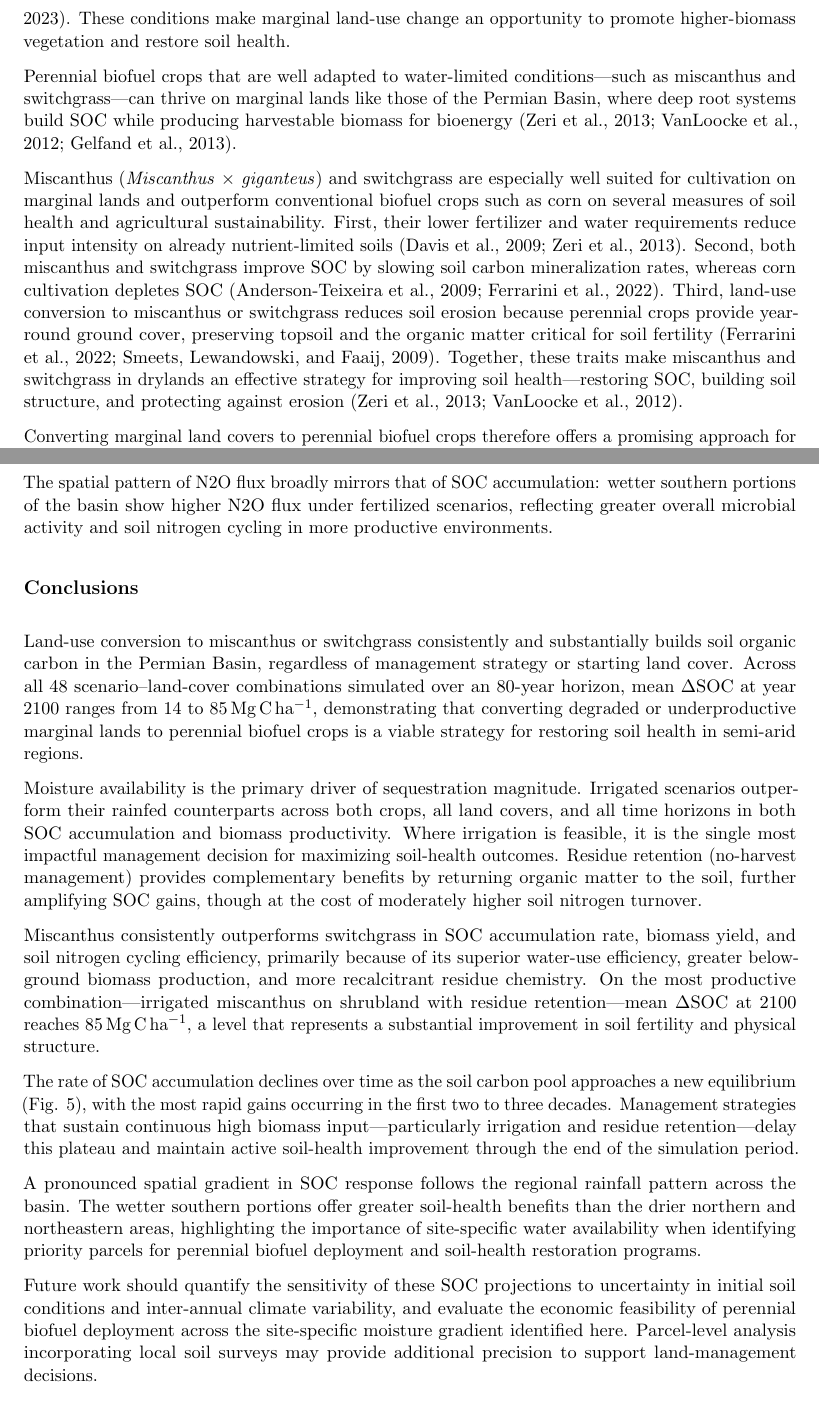
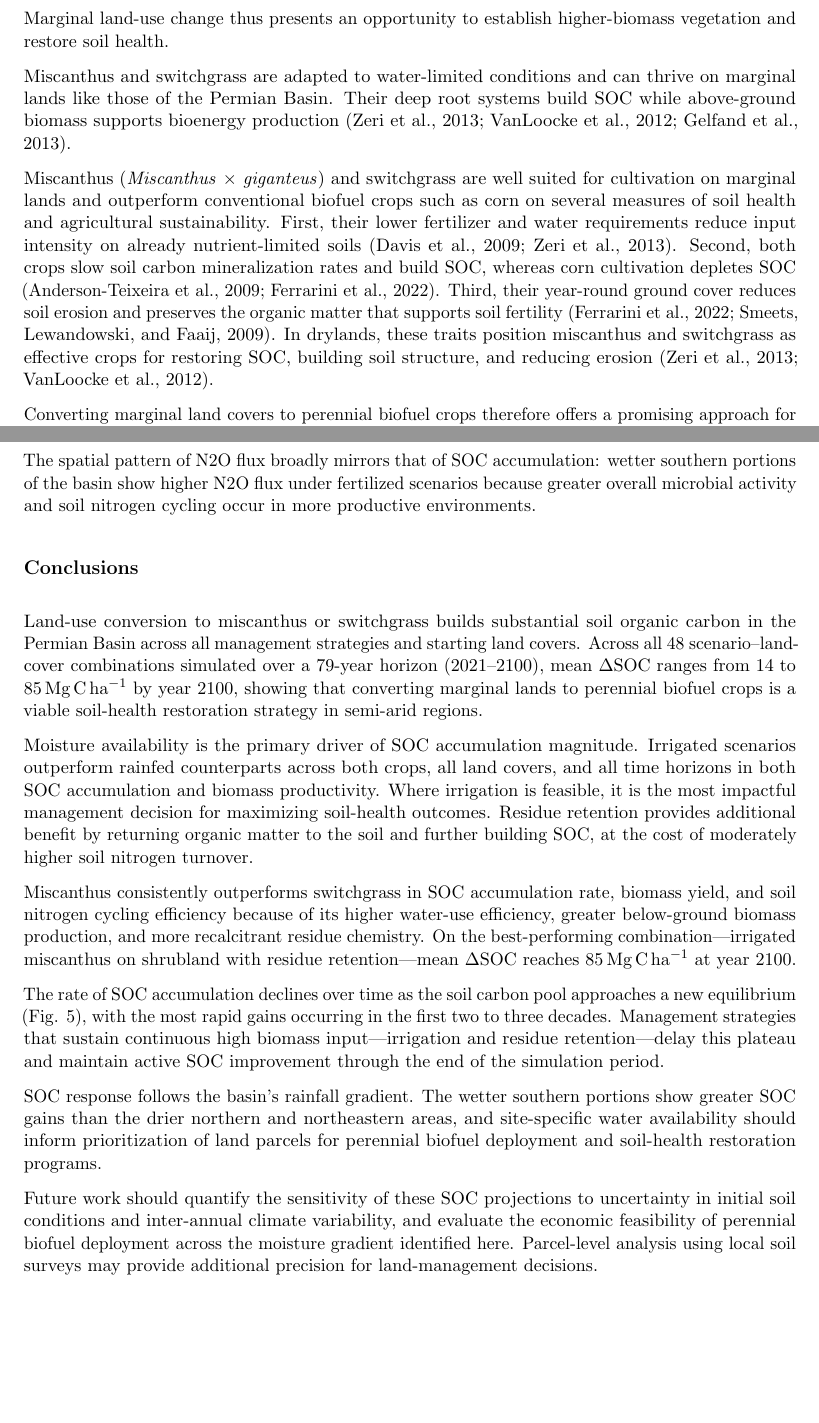
Before and after one commit to dhetting/EMRE_CRADA_Manuscript, a LaTeX paper (main_soc.tex): two parts of pages 2 and 11 of 16, joined at a grey line, cut so that both start at the same text, the shorter picture padded with empty space. Compiled offline with pdfLaTeX.

Commit message:
style: align manuscript prose to Hettinger writing style
From analysis of writing_examples_v1.zip (FPEAM milestone, VMT/fuel methodology, Q1FY21 memo):

Key style rules applied:
- No 'Together, these X...' / 'These factors collectively...' paragraph closers
- No 'highlighting the importance of...' trailing clauses
- Replaced 'paramount' → 'critical', 'efficacy' → 'effectiveness'
- Replaced 'precarious moisture balance' → 'constrained moisture balance'
- Removed 'particularly' as intensifier; replaced with direct statement
- Replaced gerund starters ('Leaving aboveground...', 'By preserving...') with direct subject
- Replaced 'characteristic flattening' → 'flattening'
- Removed 'consistently and substantially' redundant pair → 'substantial'
- Fixed '80-year' → '79-year' (2021-2100)
- Replaced 'a level that represents a substantial improvement' → cut entirely
- Replaced 'A pronounced spatial gradient...highlighting' → direct statement
- 'non-woody' → 'herbaceous' (Choi's word suggestion)
- Para 2 of intro: split compound where-clause into two direct sentences
- Para 3 of intro: 'Together, these traits make...' → 'In drylands, these traits position...'
- Style profile saved to session artifacts

```diff
--- a/main_soc.tex
+++ b/main_soc.tex
@@ -69,10 +69,10 @@ Deep-rooting perennial biofuel crops improve soil health by building soil organi
 % WORD COMMENT [Choi, Chong Seok | 2025-03-26T13:05:00Z]
 % Anchor: none-woody
 % Is there a better word for this?
-Anthropogenic land use has significantly depleted the global soil organic carbon (SOC) pool, and restoring it is a central strategy for improving soil productivity, biological activity, and long-term land health \citep{Lal2001SoilSequestration,Lal2004bClimateChange,Sanderman2017SoilCarbonDebt,Scharlemann2014GlobalSoilCarbon}. Arid lands cover 45\% of Earth's land surface and store 15\% of global SOC, which makes them both an opportunity and a challenge for SOC restoration \citep{Lal2004aDrylandEcosystems,Schimel2010Drylands}. Establishing high-biomass vegetation in these regions enhances net primary productivity and helps replenish SOC, and field studies show that transitioning barren land and shrubland to higher-biomass vegetation—such as grasslands or perennial crops—increases SOC and improves soil fertility \citep{Arije2024SOCRecovery}. Adopting sustainable land-management practices in cultivated areas, such as conservation agriculture or cover cropping, further raises SOC by promoting higher biomass production \citep{Farage2007Placeholder,He2025Placeholder,Joshi2023Placeholder,Moukanni2022Placeholder}. Limited moisture, alkaline soils that constrain plant growth, and high winds that erode soil and damage non-woody vegetation all hamper revegetation or agricultural operations in arid lands \citep{DOdorico2012Placeholder,Naorem2023Placeholder}. These conditions make marginal land-use change an opportunity to promote higher-biomass vegetation and restore soil health.
+Anthropogenic land use has significantly depleted the global soil organic carbon (SOC) pool, and restoring it is a central strategy for improving soil productivity, biological activity, and long-term land health \citep{Lal2001SoilSequestration,Lal2004bClimateChange,Sanderman2017SoilCarbonDebt,Scharlemann2014GlobalSoilCarbon}. Arid lands cover 45\% of Earth's land surface and store 15\% of global SOC, which makes them both an opportunity and a challenge for SOC restoration \citep{Lal2004aDrylandEcosystems,Schimel2010Drylands}. Establishing high-biomass vegetation in these regions enhances net primary productivity and helps replenish SOC, and field studies show that transitioning barren land and shrubland to higher-biomass vegetation—such as grasslands or perennial crops—increases SOC and improves soil fertility \citep{Arije2024SOCRecovery}. Adopting sustainable land-management practices in cultivated areas, such as conservation agriculture or cover cropping, further raises SOC by promoting higher biomass production \citep{Farage2007Placeholder,He2025Placeholder,Joshi2023Placeholder,Moukanni2022Placeholder}. Limited moisture, alkaline soils that constrain plant growth, and high winds that erode soil and damage herbaceous vegetation all hamper revegetation or agricultural operations in arid lands \citep{DOdorico2012Placeholder,Naorem2023Placeholder}. Marginal land-use change thus presents an opportunity to establish higher-biomass vegetation and restore soil health.
 
 
-Perennial biofuel crops that are well adapted to water-limited conditions—such as miscanthus and switchgrass—can thrive on marginal lands like those of the Permian Basin, where deep root systems build SOC while producing harvestable biomass for bioenergy \citep{Zeri2013WUE,VanLoocke2012WUE,Gelfand2013MarginalLands}.
+Miscanthus and switchgrass are adapted to water-limited conditions and can thrive on marginal lands like those of the Permian Basin. Their deep root systems build SOC while above-ground biomass supports bioenergy production \citep{Zeri2013WUE,VanLoocke2012WUE,Gelfand2013MarginalLands}.
 
 % WORD COMMENT [Choi, Chong Seok | 2025-01-13T11:51:00Z]
 % Anchor: contribute to a reduced carbon footprint in agricultural practices
@@ -82,7 +82,7 @@ Perennial biofuel crops that are well adapted to water-limited conditions—such
 % Changed the wording - perennial crops still emit, just less than other crops
 % WORD COMMENT [Choi, Chong Seok | 2025-01-13T11:53:00Z]
 % rephrase
-Miscanthus (\textit{Miscanthus} $\times$ \textit{giganteus}) and switchgrass are especially well suited for cultivation on marginal lands and outperform conventional biofuel crops such as corn on several measures of soil health and agricultural sustainability. First, their lower fertilizer and water requirements reduce input intensity on already nutrient-limited soils \citep{Davis2009Placeholder,Zeri2013WUE}. Second, both miscanthus and switchgrass improve SOC by slowing soil carbon mineralization rates, whereas corn cultivation depletes SOC \citep{AndersonTeixeira2009SOC,Ferrarini2022Placeholder}. Third, land-use conversion to miscanthus or switchgrass reduces soil erosion because perennial crops provide year-round ground cover, preserving topsoil and the organic matter critical for soil fertility \citep{Ferrarini2022Placeholder,Smeets2009Performance}. Together, these traits make miscanthus and switchgrass in drylands an effective strategy for improving soil health—restoring SOC, building soil structure, and protecting against erosion \citep{Zeri2013WUE,VanLoocke2012WUE}.
+Miscanthus (\textit{Miscanthus} $\times$ \textit{giganteus}) and switchgrass are well suited for cultivation on marginal lands and outperform conventional biofuel crops such as corn on several measures of soil health and agricultural sustainability. First, their lower fertilizer and water requirements reduce input intensity on already nutrient-limited soils \citep{Davis2009Placeholder,Zeri2013WUE}. Second, both crops slow soil carbon mineralization rates and build SOC, whereas corn cultivation depletes SOC \citep{AndersonTeixeira2009SOC,Ferrarini2022Placeholder}. Third, their year-round ground cover reduces soil erosion and preserves the organic matter that supports soil fertility \citep{Ferrarini2022Placeholder,Smeets2009Performance}. In drylands, these traits position miscanthus and switchgrass as effective crops for restoring SOC, building soil structure, and reducing erosion \citep{Zeri2013WUE,VanLoocke2012WUE}.
 
 % WORD COMMENT [Choi, Chong Seok | 2025-01-13T10:39:00Z]
 % Anchor: Permian
@@ -215,21 +215,21 @@ Nitrogen fertilization raises soil nitrous oxide (N2O) flux—a direct measure o
 % Citation needed for harvest reducing N2O
 No-harvest management retains crop residues on the soil surface, which increases soil organic matter and creates conditions that elevate nitrogen turnover. The organic matter and residual nitrogen in unharvested residues provide substrate for denitrifying bacteria in anaerobic microsites, increasing N2O flux relative to harvested scenarios \citep{Smith2008GHGMitigation,VerhoefPlaceholder2006}. Harvesting removes a significant portion of the organic residues, limiting the denitrification substrate and thus retaining more nitrogen in plant-available mineral forms. The trade-off is that harvesting also removes organic matter that would otherwise contribute to longer-term SOC accumulation, so the optimal harvest decision depends on management priorities—maximizing soil nitrogen retention versus maximizing SOC buildup \citep{BlancoCanqui2016Placeholder}.
 
-The spatial pattern of N2O flux broadly mirrors that of SOC accumulation: wetter southern portions of the basin show higher N2O flux under fertilized scenarios, reflecting greater overall microbial activity and soil nitrogen cycling in more productive environments.
+The spatial pattern of N2O flux broadly mirrors that of SOC accumulation: wetter southern portions of the basin show higher N2O flux under fertilized scenarios because greater overall microbial activity and soil nitrogen cycling occur in more productive environments.
 
 \section*{Conclusions}
 
-Land-use conversion to miscanthus or switchgrass consistently and substantially builds soil organic carbon in the Permian Basin, regardless of management strategy or starting land cover. Across all 48 scenario–land-cover combinations simulated over an 80-year horizon, mean $\Delta$SOC at year 2100 ranges from 14 to 85\,Mg\,C\,ha$^{-1}$, demonstrating that converting degraded or underproductive marginal lands to perennial biofuel crops is a viable strategy for restoring soil health in semi-arid regions.
+Land-use conversion to miscanthus or switchgrass builds substantial soil organic carbon in the Permian Basin across all management strategies and starting land covers. Across all 48 scenario–land-cover combinations simulated over a 79-year horizon (2021--2100), mean $\Delta$SOC ranges from 14 to 85\,Mg\,C\,ha$^{-1}$ by year 2100, showing that converting marginal lands to perennial biofuel crops is a viable soil-health restoration strategy in semi-arid regions.
 
-Moisture availability is the primary driver of sequestration magnitude. Irrigated scenarios outperform their rainfed counterparts across both crops, all land covers, and all time horizons in both SOC accumulation and biomass productivity. Where irrigation is feasible, it is the single most impactful management decision for maximizing soil-health outcomes. Residue retention (no-harvest management) provides complementary benefits by returning organic matter to the soil, further amplifying SOC gains, though at the cost of moderately higher soil nitrogen turnover.
+Moisture availability is the primary driver of SOC accumulation magnitude. Irrigated scenarios outperform rainfed counterparts across both crops, all land covers, and all time horizons in both SOC accumulation and biomass productivity. Where irrigation is feasible, it is the most impactful management decision for maximizing soil-health outcomes. Residue retention provides additional benefit by returning organic matter to the soil and further building SOC, at the cost of moderately higher soil nitrogen turnover.
 
-Miscanthus consistently outperforms switchgrass in SOC accumulation rate, biomass yield, and soil nitrogen cycling efficiency, primarily because of its superior water-use efficiency, greater below-ground biomass production, and more recalcitrant residue chemistry. On the most productive combination—irrigated miscanthus on shrubland with residue retention—mean $\Delta$SOC at 2100 reaches 85\,Mg\,C\,ha$^{-1}$, a level that represents a substantial improvement in soil fertility and physical structure.
+Miscanthus consistently outperforms switchgrass in SOC accumulation rate, biomass yield, and soil nitrogen cycling efficiency because of its higher water-use efficiency, greater below-ground biomass production, and more recalcitrant residue chemistry. On the best-performing combination—irrigated miscanthus on shrubland with residue retention—mean $\Delta$SOC reaches 85\,Mg\,C\,ha$^{-1}$ at year 2100.
 
-The rate of SOC accumulation declines over time as the soil carbon pool approaches a new equilibrium (Fig. 5), with the most rapid gains occurring in the first two to three decades. Management strategies that sustain continuous high biomass input—particularly irrigation and residue retention—delay this plateau and maintain active soil-health improvement through the end of the simulation period.
+The rate of SOC accumulation declines over time as the soil carbon pool approaches a new equilibrium (Fig. 5), with the most rapid gains occurring in the first two to three decades. Management strategies that sustain continuous high biomass input—irrigation and residue retention—delay this plateau and maintain active SOC improvement through the end of the simulation period.
 
-A pronounced spatial gradient in SOC response follows the regional rainfall pattern across the basin. The wetter southern portions offer greater soil-health benefits than the drier northern and northeastern areas, highlighting the importance of site-specific water availability when identifying priority parcels for perennial biofuel deployment and soil-health restoration programs.
+SOC response follows the basin's rainfall gradient. The wetter southern portions show greater SOC gains than the drier northern and northeastern areas, and site-specific water availability should inform prioritization of land parcels for perennial biofuel deployment and soil-health restoration programs.
 
-Future work should quantify the sensitivity of these SOC projections to uncertainty in initial soil conditions and inter-annual climate variability, and evaluate the economic feasibility of perennial biofuel deployment across the site-specific moisture gradient identified here. Parcel-level analysis incorporating local soil surveys may provide additional precision to support land-management decisions.
+Future work should quantify the sensitivity of these SOC projections to uncertainty in initial soil conditions and inter-annual climate variability, and evaluate the economic feasibility of perennial biofuel deployment across the moisture gradient identified here. Parcel-level analysis using local soil surveys may provide additional precision for land-management decisions.
 
 % Original Word reference list was converted into references.bib.
 % Entries that could not be fully verified are explicitly flagged in references.bib comments and notes.
```
Also changed, not shown: main_soc.tex (16 more changed lines).
